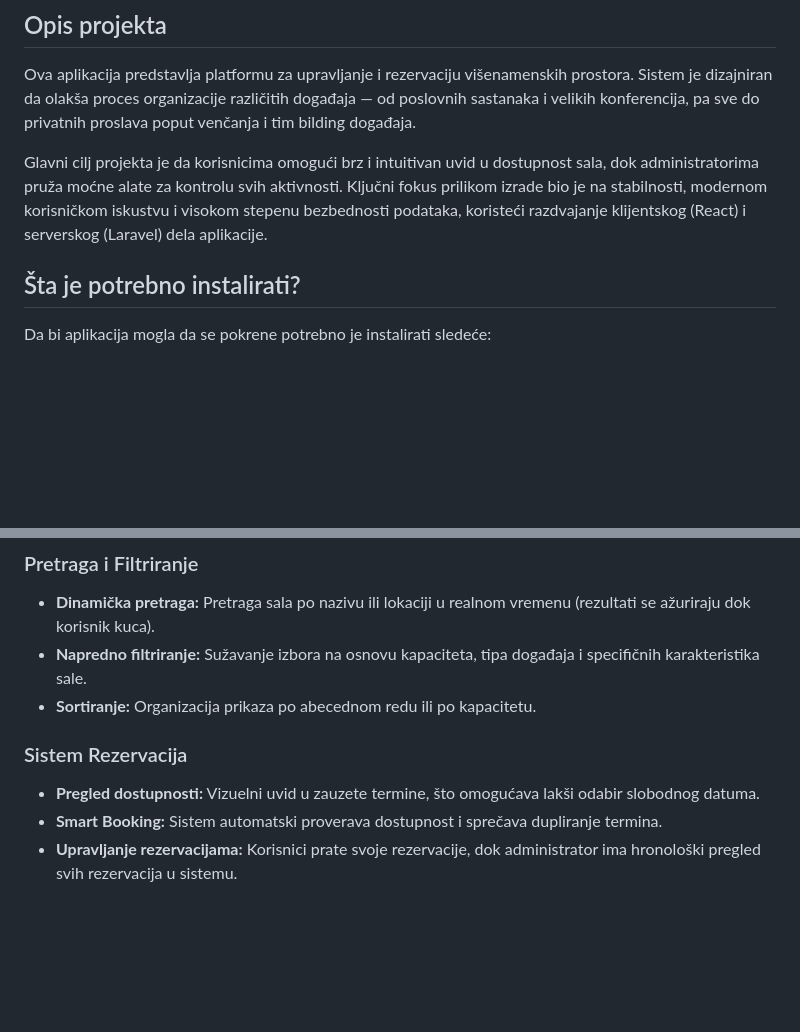
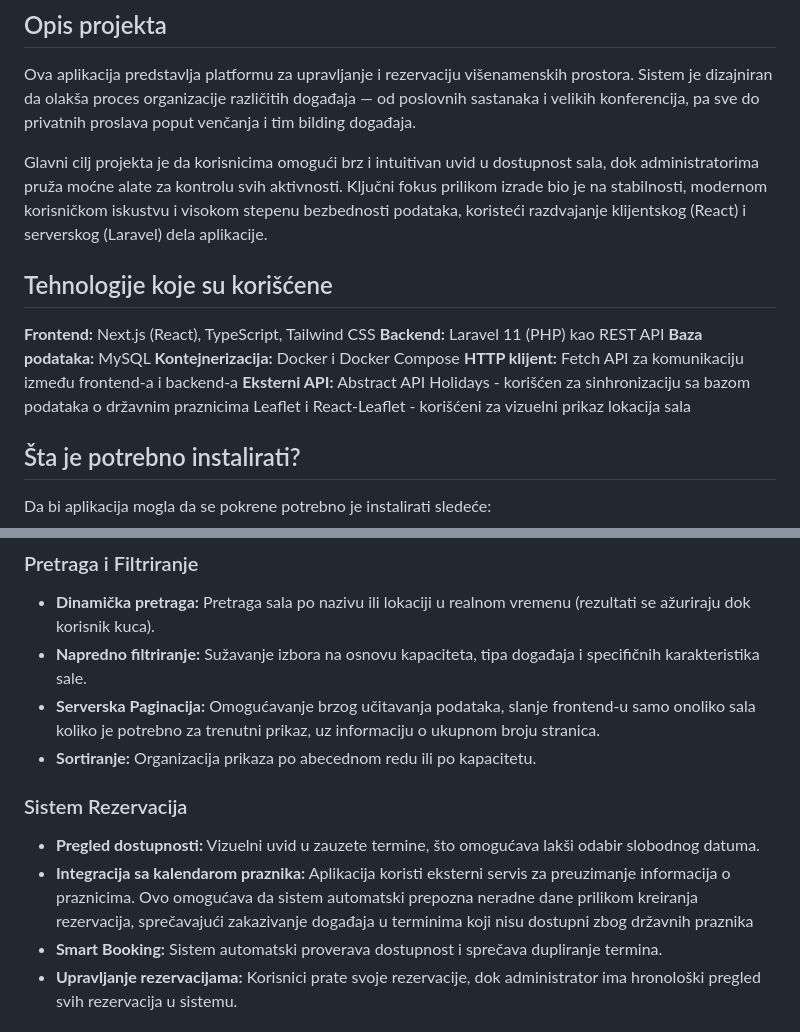
Before and after one commit to elab-development/internet-tehnologije-2025-rezervacijasala_2022_0391, a Markdown page: README.md, 2 parts joined by grey strips. GitHub-like rendering; blank space fills up the shorter version.

Commit message:
azuriranje README fajla

```diff
--- a/README.md
+++ b/README.md
@@ -5,6 +5,16 @@ Ovaj projekat predstavlja aplikaciju za upravljanje i rezervaciju sala za razli
 Ova aplikacija predstavlja platformu za upravljanje i rezervaciju višenamenskih prostora. Sistem je dizajniran da olakša proces organizacije različitih događaja — od poslovnih sastanaka i velikih konferencija, pa sve do privatnih proslava poput venčanja i tim bilding događaja.
 
 Glavni cilj projekta je da korisnicima omogući brz i intuitivan uvid u dostupnost sala, dok administratorima pruža moćne alate za kontrolu svih aktivnosti. Ključni fokus prilikom izrade bio je na stabilnosti, modernom korisničkom iskustvu i visokom stepenu bezbednosti podataka, koristeći razdvajanje klijentskog (React) i serverskog (Laravel) dela aplikacije.
+
+## Tehnologije koje su korišćene
+
+**Frontend:** Next.js (React), TypeScript, Tailwind CSS
+**Backend:** Laravel 11 (PHP) kao REST API
+**Baza podataka:** MySQL
+**Kontejnerizacija:** Docker i Docker Compose
+**HTTP klijent:** Fetch API za komunikaciju između frontend-a i backend-a
+**Eksterni API:** Abstract API Holidays - korišćen za sinhronizaciju sa bazom podataka o državnim praznicima
+                  Leaflet i React-Leaflet - korišćeni za vizuelni prikaz lokacija sala
 
 ## Šta je potrebno instalirati?
 Da bi aplikacija mogla da se pokrene potrebno je instalirati sledeće:
@@ -73,10 +84,12 @@ Projekat implementira sledeće ključne funkcionalnosti:
 ### Pretraga i Filtriranje
 * **Dinamička pretraga:** Pretraga sala po nazivu ili lokaciji u realnom vremenu (rezultati se ažuriraju dok korisnik kuca).
 * **Napredno filtriranje:** Sužavanje izbora na osnovu kapaciteta, tipa događaja i specifičnih karakteristika sale.
+* **Serverska Paginacija:** Omogućavanje brzog učitavanja podataka, slanje frontend-u samo onoliko sala koliko je potrebno za trenutni prikaz, uz informaciju o ukupnom broju stranica.
 * **Sortiranje:** Organizacija prikaza po abecednom redu ili po kapacitetu.
 
 ### Sistem Rezervacija
 * **Pregled dostupnosti:** Vizuelni uvid u zauzete termine, što omogućava lakši odabir slobodnog datuma.
+* **Integracija sa kalendarom praznika:** Aplikacija koristi eksterni servis za preuzimanje informacija o praznicima. Ovo omogućava da sistem automatski prepozna neradne dane prilikom kreiranja rezervacija, sprečavajući zakazivanje događaja u terminima koji nisu dostupni zbog državnih praznika
 * **Smart Booking:** Sistem automatski proverava dostupnost i sprečava dupliranje termina.
 * **Upravljanje rezervacijama:** Korisnici prate svoje rezervacije, dok administrator ima hronološki pregled svih rezervacija u sistemu.
 
```
Also changed, not shown: other parts of README.md (+1 -0 lines).
